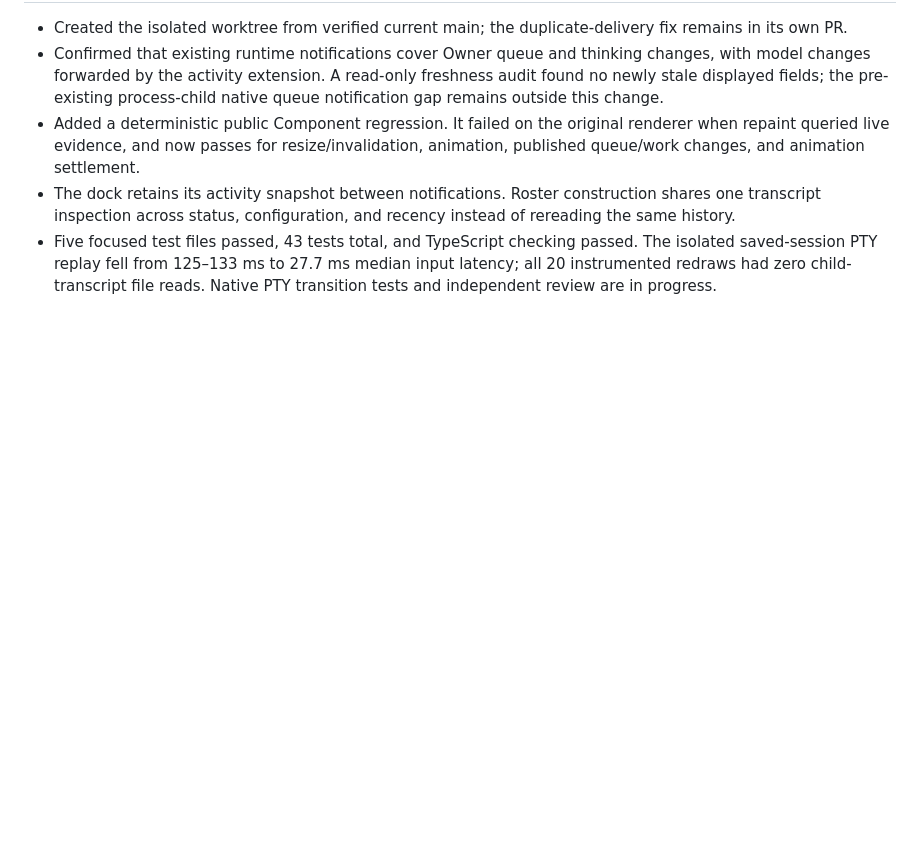
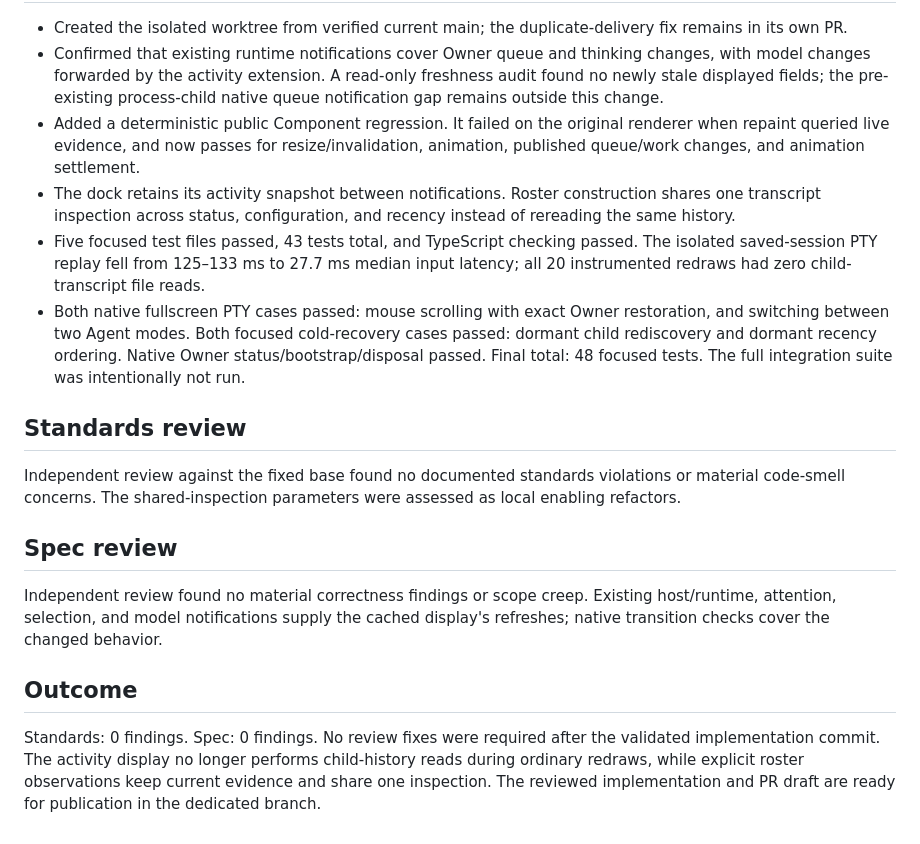
Before and after one commit to ewgdg/pi-agent-coordination, a Markdown page: plans/done/activity-redraw-lag.md, the part around the change. Drawn GitHub-style; blank space fills up the shorter version.

Commit message:
docs(plan): record activity lag validation and reviews

```diff
--- a/plans/active/activity-redraw-lag.md
+++ b/plans/done/activity-redraw-lag.md
@@ -31,4 +31,17 @@ Use the existing Pi TUI/component boundary, native registered tools/session even
 - Confirmed that existing runtime notifications cover Owner queue and thinking changes, with model changes forwarded by the activity extension. A read-only freshness audit found no newly stale displayed fields; the pre-existing process-child native queue notification gap remains outside this change.
 - Added a deterministic public Component regression. It failed on the original renderer when repaint queried live evidence, and now passes for resize/invalidation, animation, published queue/work changes, and animation settlement.
 - The dock retains its activity snapshot between notifications. Roster construction shares one transcript inspection across status, configuration, and recency instead of rereading the same history.
-- Five focused test files passed, 43 tests total, and TypeScript checking passed. The isolated saved-session PTY replay fell from 125–133 ms to 27.7 ms median input latency; all 20 instrumented redraws had zero child-transcript file reads. Native PTY transition tests and independent review are in progress.
+- Five focused test files passed, 43 tests total, and TypeScript checking passed. The isolated saved-session PTY replay fell from 125–133 ms to 27.7 ms median input latency; all 20 instrumented redraws had zero child-transcript file reads.
+- Both native fullscreen PTY cases passed: mouse scrolling with exact Owner restoration, and switching between two Agent modes. Both focused cold-recovery cases passed: dormant child rediscovery and dormant recency ordering. Native Owner status/bootstrap/disposal passed. Final total: 48 focused tests. The full integration suite was intentionally not run.
+
+## Standards review
+
+Independent review against the fixed base found no documented standards violations or material code-smell concerns. The shared-inspection parameters were assessed as local enabling refactors.
+
+## Spec review
+
+Independent review found no material correctness findings or scope creep. Existing host/runtime, attention, selection, and model notifications supply the cached display's refreshes; native transition checks cover the changed behavior.
+
+## Outcome
+
+Standards: 0 findings. Spec: 0 findings. No review fixes were required after the validated implementation commit. The activity display no longer performs child-history reads during ordinary redraws, while explicit roster observations keep current evidence and share one inspection. The reviewed implementation and PR draft are ready for publication in the dedicated branch.
```
